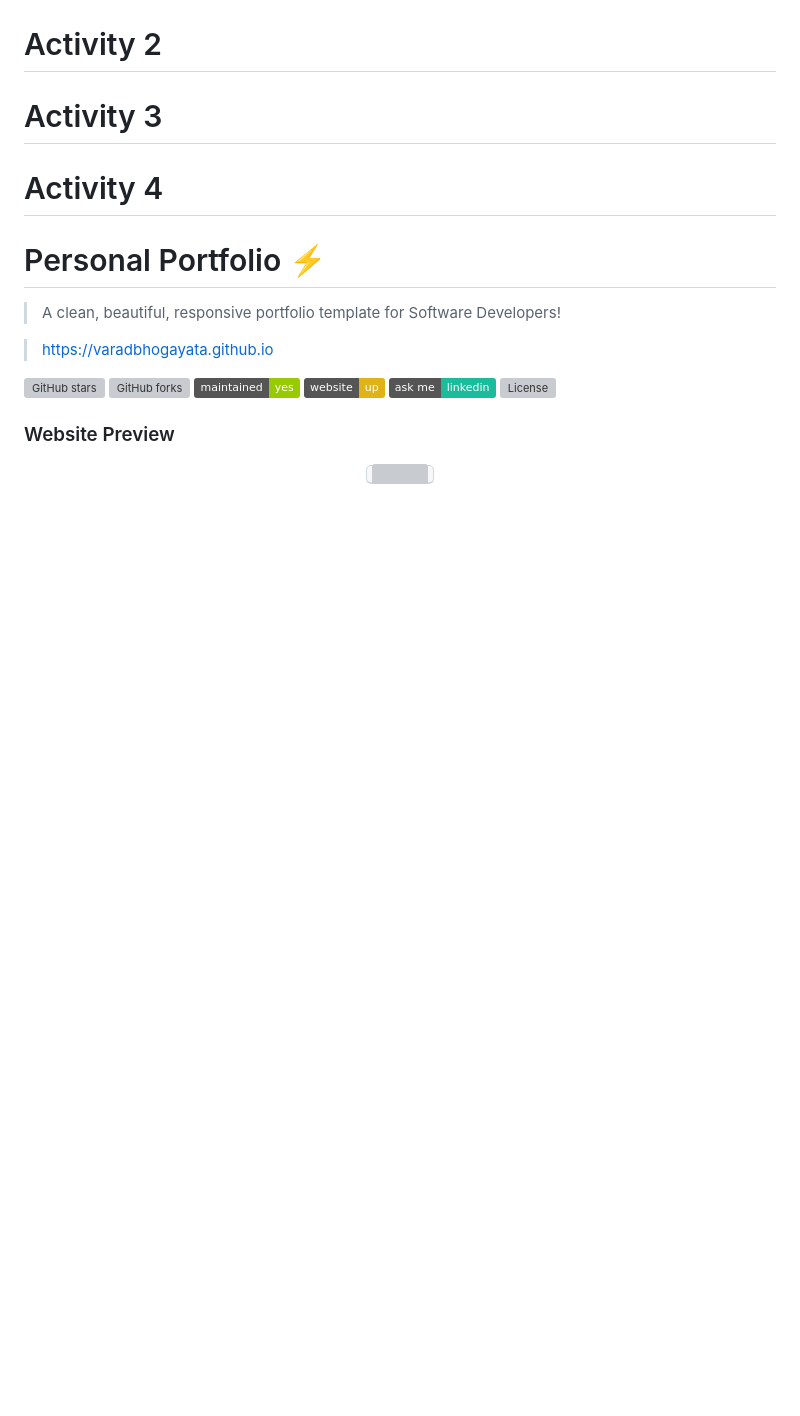
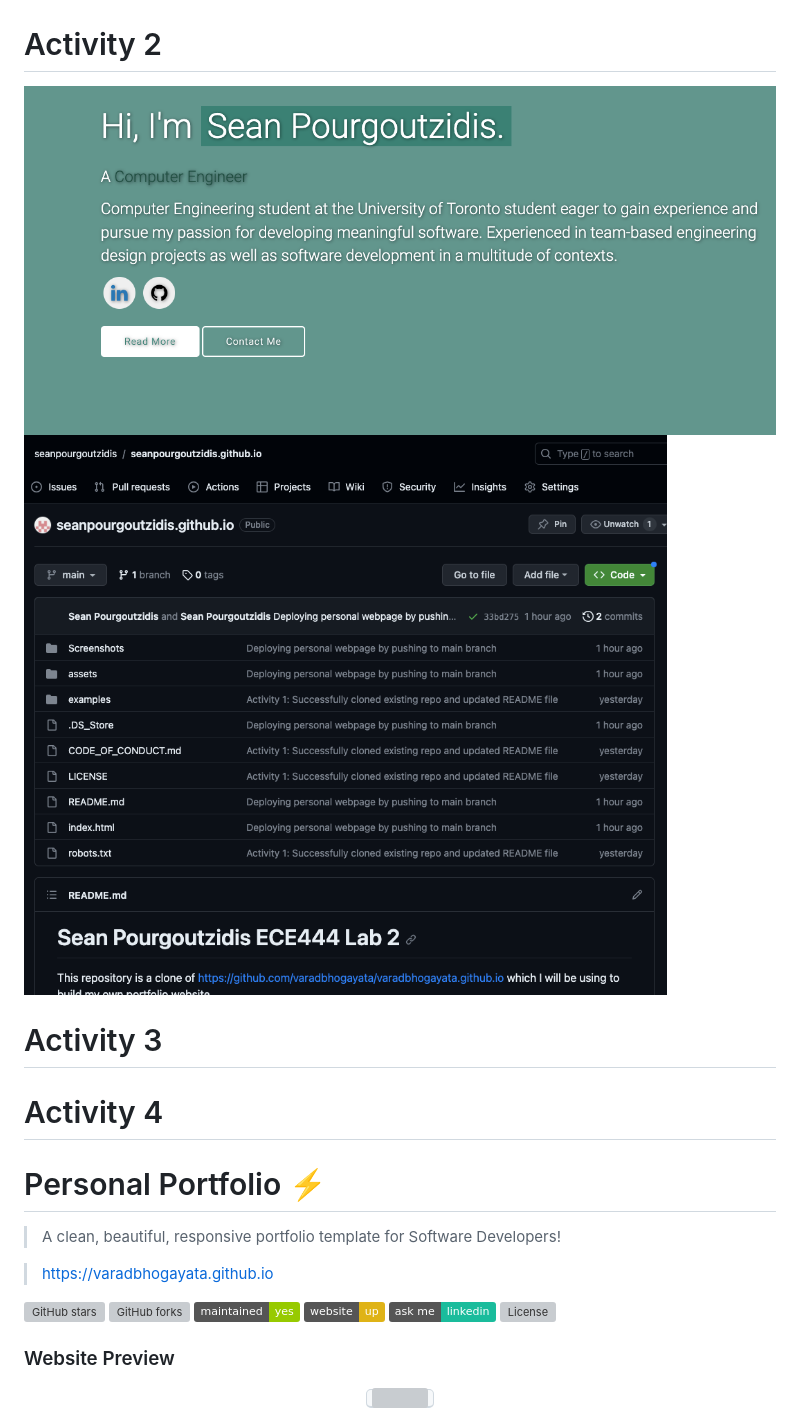
Before and after one commit to seanpourgoutzidis/seanpourgoutzidis.github.io, a Markdown page: README.md, the part around the change. Rendered like a GitHub page; pictures changed too: Screenshots/Activity2Homepage.png (added), Screenshots/Activity2Repo.png (added); badges without logos; blank space fills up the shorter version; grey boxes are pictures that could not be loaded.

Commit message:
Finished Activity 2: Fixed bugs on personal website, and added screenshots to README

```diff
--- a/README.md
+++ b/README.md
@@ -7,6 +7,9 @@ This repository is a clone of https://github.com/varadbhogayata/varadbhogayata.g
 ![Screenshot](Screenshots/Activity1.png)
 
 # Activity 2
+
+![Screenshot](Screenshots/Activity2Homepage.png)
+![Screenshot](Screenshots/Activity2Repo.png)
 
 # Activity 3
 
```
Also changed, not shown: Screenshots/Activity1.png (renamed from Screenshots/Activity 1.png), assets/img/tcardpicture.jpg (added), 3 other files.
